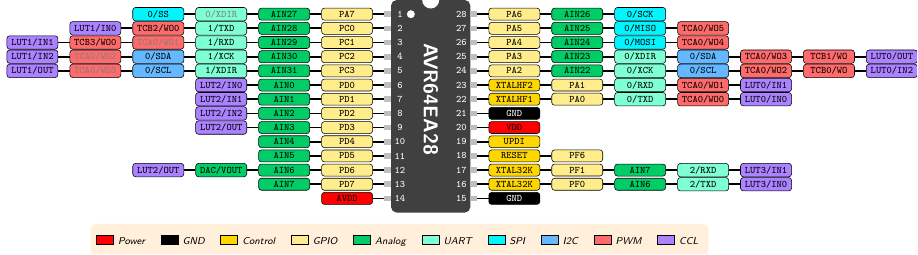
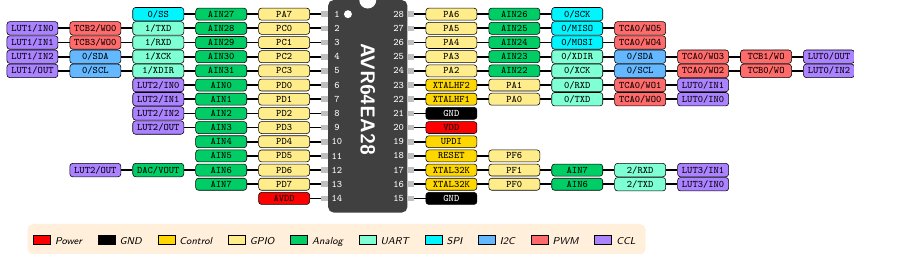
Before and after one commit to uwezi/AVR-Dx, a LaTeX figure (pinouts/20250618_avr64ea28.tex): the whole page. Compiled offline with XeLaTeX.

Commit message:
Add files via upload

```diff
--- a/pinouts/20250618_avr64ea28.tex
+++ b/pinouts/20250618_avr64ea28.tex
@@ -85,11 +85,11 @@
       \path (lbl\i.east) node[fill=lightgray,anchor=west,line width=0pt,inner sep=0pt,minimum width=1.2mm,minimum height=1.0mm,align=right,rotate=0](pin\i){};
     }
 
-    \pighixxxpin[angle=180]{ pin1.west}{PA7/black/LightGoldenrod1/9mm,AIN27/black/SpringGreen3/9mm,{0/XDIR}/gray/Aquamarine1/9mm,{0/SS}/black/Turquoise1/9mm}
+    \pighixxxpin[angle=180]{ pin1.west}{PA7/black/LightGoldenrod1/9mm,AIN27/black/SpringGreen3/9mm,{0/SS}/black/Turquoise1/9mm}
     \pighixxxpin[angle=180]{ pin2.west}{PC0/black/LightGoldenrod1/9mm,AIN28/black/SpringGreen3/9mm,{1/TXD}/black/Aquamarine1/9mm,{TCB2/WO0}/black/IndianRed1/9mm,{LUT1/IN0}/black/MediumPurple1/9mm}
-    \pighixxxpin[angle=180]{ pin3.west}{PC1/black/LightGoldenrod1/9mm,AIN29/black/SpringGreen3/9mm,{1/RXD}/black/Aquamarine1/9mm,{TCA0/WO1}/gray/IndianRed1/9mm,{TCB3/WO0}/black/IndianRed1/9mm,{LUT1/IN1}/black/MediumPurple1/9mm}
-    \pighixxxpin[angle=180]{ pin4.west}{PC2/black/LightGoldenrod1/9mm,AIN30/black/SpringGreen3/9mm,{1/XCK}/black/Aquamarine1/9mm,{0/SDA}/black/SteelBlue1/9mm,{TCA0/WO2}/gray/IndianRed1/9mm,{LUT1/IN2}/black/MediumPurple1/9mm}
-    \pighixxxpin[angle=180]{ pin5.west}{PC3/black/LightGoldenrod1/9mm,AIN31/black/SpringGreen3/9mm,{1/XDIR}/black/Aquamarine1/9mm,{0/SCL}/black/SteelBlue1/9mm,{TCA0/WO3}/gray/IndianRed1/9mm,{LUT1/OUT}/black/MediumPurple1/9mm}
+    \pighixxxpin[angle=180]{ pin3.west}{PC1/black/LightGoldenrod1/9mm,AIN29/black/SpringGreen3/9mm,{1/RXD}/black/Aquamarine1/9mm,{TCB3/WO0}/black/IndianRed1/9mm,{LUT1/IN1}/black/MediumPurple1/9mm}
+    \pighixxxpin[angle=180]{ pin4.west}{PC2/black/LightGoldenrod1/9mm,AIN30/black/SpringGreen3/9mm,{1/XCK}/black/Aquamarine1/9mm,{0/SDA}/black/SteelBlue1/9mm,{LUT1/IN2}/black/MediumPurple1/9mm}
+    \pighixxxpin[angle=180]{ pin5.west}{PC3/black/LightGoldenrod1/9mm,AIN31/black/SpringGreen3/9mm,{1/XDIR}/black/Aquamarine1/9mm,{0/SCL}/black/SteelBlue1/9mm,{LUT1/OUT}/black/MediumPurple1/9mm}
     \pighixxxpin[angle=180]{ pin6.west}{PD0/black/LightGoldenrod1/9mm,AIN0/black/SpringGreen3/9mm,{LUT2/IN0}/black/MediumPurple1/9mm}
     \pighixxxpin[angle=180]{ pin7.west}{PD1/black/LightGoldenrod1/9mm,AIN1/black/SpringGreen3/9mm,{LUT2/IN1}/black/MediumPurple1/9mm}
     \pighixxxpin[angle=180]{ pin8.west}{PD2/black/LightGoldenrod1/9mm,AIN2/black/SpringGreen3/9mm,{LUT2/IN2}/black/MediumPurple1/9mm}
```
Also changed, not shown: pinouts/20250618_avr64ea28.pdf.
